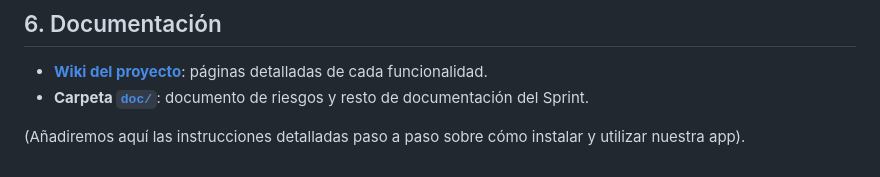
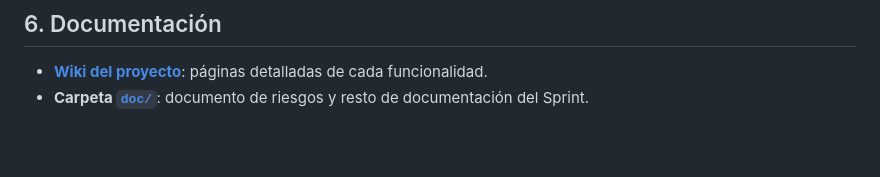
Before and after one commit to acueva03/PROYECTO-APP-SALUD, a Markdown page: README.md, the part around the change. Drawn GitHub-style; blank space fills up the shorter version.

```diff
--- a/README.md
+++ b/README.md
@@ -97,5 +97,3 @@ Las pruebas de JavaScript se comprueban con ESLint (`npm install` y después `np
 
 - **[Wiki del proyecto](https://github.com/acueva03/PROYECTO-APP-SALUD/wiki)**: páginas detalladas de cada funcionalidad.
 - **Carpeta [`doc/`](doc)**: documento de riesgos y resto de documentación del Sprint.
-
-(Añadiremos aquí las instrucciones detalladas paso a paso sobre cómo instalar y utilizar nuestra app).
```
